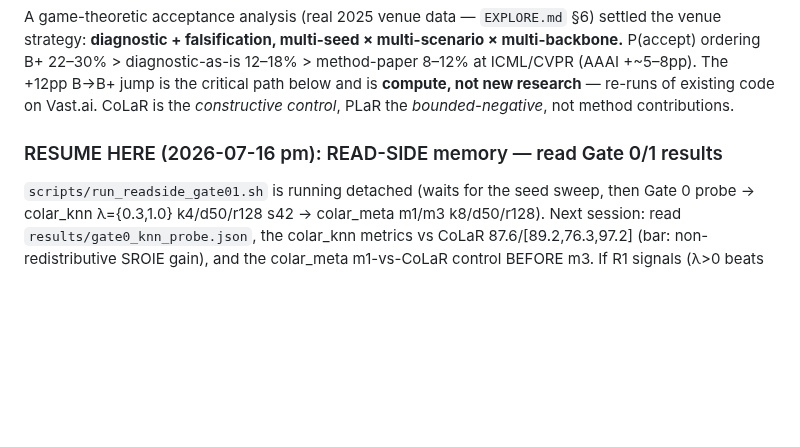
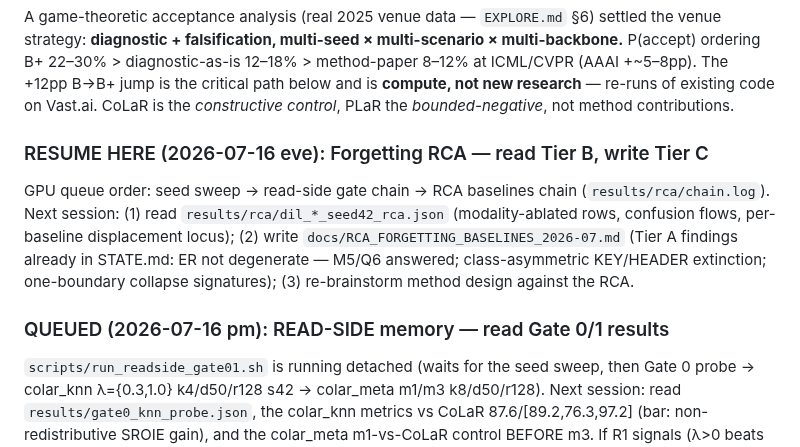
Before and after one commit to hoangthanh283/CLUE, a Markdown page: ROADMAP.md, the part around the change. Rendered like a GitHub page; blank space fills up the shorter version.

```diff
--- a/ROADMAP.md
+++ b/ROADMAP.md
@@ -17,7 +17,15 @@ ordering B+ 22–30% > diagnostic-as-is 12–18% > method-paper 8–12% at ICML/
 existing code on Vast.ai. CoLaR is the *constructive control*, PLaR the *bounded-negative*, not
 method contributions.
 
-### RESUME HERE (2026-07-16 pm): READ-SIDE memory — read Gate 0/1 results
+### RESUME HERE (2026-07-16 eve): Forgetting RCA — read Tier B, write Tier C
+GPU queue order: seed sweep → read-side gate chain → RCA baselines chain
+(`results/rca/chain.log`). Next session: (1) read `results/rca/dil_*_seed42_rca.json`
+(modality-ablated rows, confusion flows, per-baseline displacement locus); (2) write
+`docs/RCA_FORGETTING_BASELINES_2026-07.md` (Tier A findings already in STATE.md: ER not
+degenerate — M5/Q6 answered; class-asymmetric KEY/HEADER extinction; one-boundary
+collapse signatures); (3) re-brainstorm method design against the RCA.
+
+### QUEUED (2026-07-16 pm): READ-SIDE memory — read Gate 0/1 results
 `scripts/run_readside_gate01.sh` is running detached (waits for the seed sweep, then Gate 0 probe →
 colar_knn λ={0.3,1.0} k4/d50/r128 s42 → colar_meta m1/m3 k8/d50/r128). Next session: read
 `results/gate0_knn_probe.json`, the colar_knn metrics vs CoLaR 87.6/[89.2,76.3,97.2] (bar:
```
Also changed, not shown: STATE.md (+28 -1 lines).
